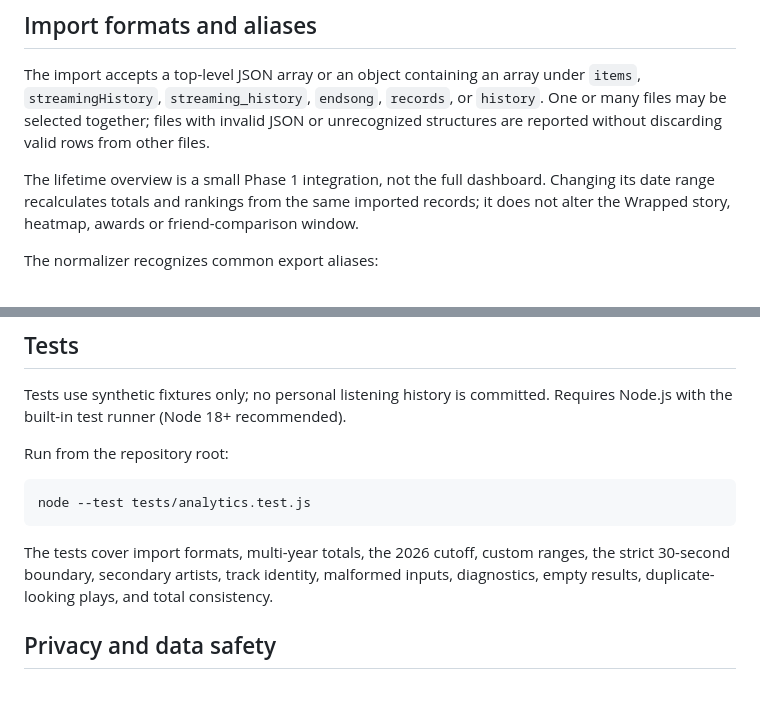
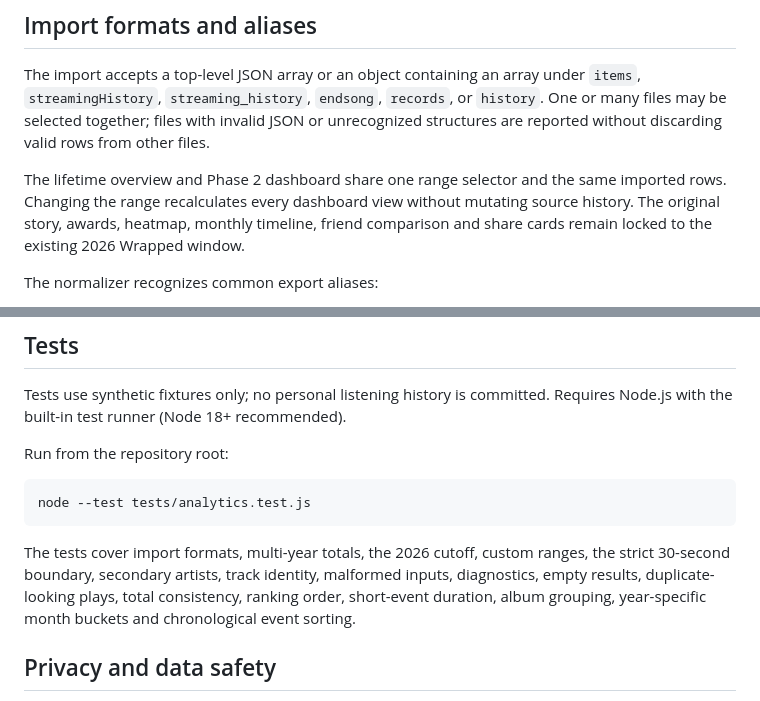
Before and after one commit to vaishnavi-kalmegh/wrapped-2026, a Markdown page: README.md, 2 parts joined by grey strips. GitHub-like rendering.

````diff
--- a/README.md
+++ b/README.md
@@ -20,7 +20,7 @@ Open `index.html` in a modern browser, or publish the repository root using GitH
 
 The import accepts a top-level JSON array or an object containing an array under `items`, `streamingHistory`, `streaming_history`, `endsong`, `records`, or `history`. One or many files may be selected together; files with invalid JSON or unrecognized structures are reported without discarding valid rows from other files.
 
-The lifetime overview is a small Phase 1 integration, not the full dashboard. Changing its date range recalculates totals and rankings from the same imported records; it does not alter the Wrapped story, heatmap, awards or friend-comparison window.
+The lifetime overview and Phase 2 dashboard share one range selector and the same imported rows. Changing the range recalculates every dashboard view without mutating source history. The original story, awards, heatmap, monthly timeline, friend comparison and share cards remain locked to the existing 2026 Wrapped window.
 
 The normalizer recognizes common export aliases:
 
@@ -57,7 +57,7 @@ Run from the repository root:
 node --test tests/analytics.test.js
 ```
 
-The tests cover import formats, multi-year totals, the 2026 cutoff, custom ranges, the strict 30-second boundary, secondary artists, track identity, malformed inputs, diagnostics, empty results, duplicate-looking plays, and total consistency.
+The tests cover import formats, multi-year totals, the 2026 cutoff, custom ranges, the strict 30-second boundary, secondary artists, track identity, malformed inputs, diagnostics, empty results, duplicate-looking plays, total consistency, ranking order, short-event duration, album grouping, year-specific month buckets and chronological event sorting.
 
 ## Privacy and data safety
 
````
Also changed, not shown: other parts of README.md (+10 -3 lines).
